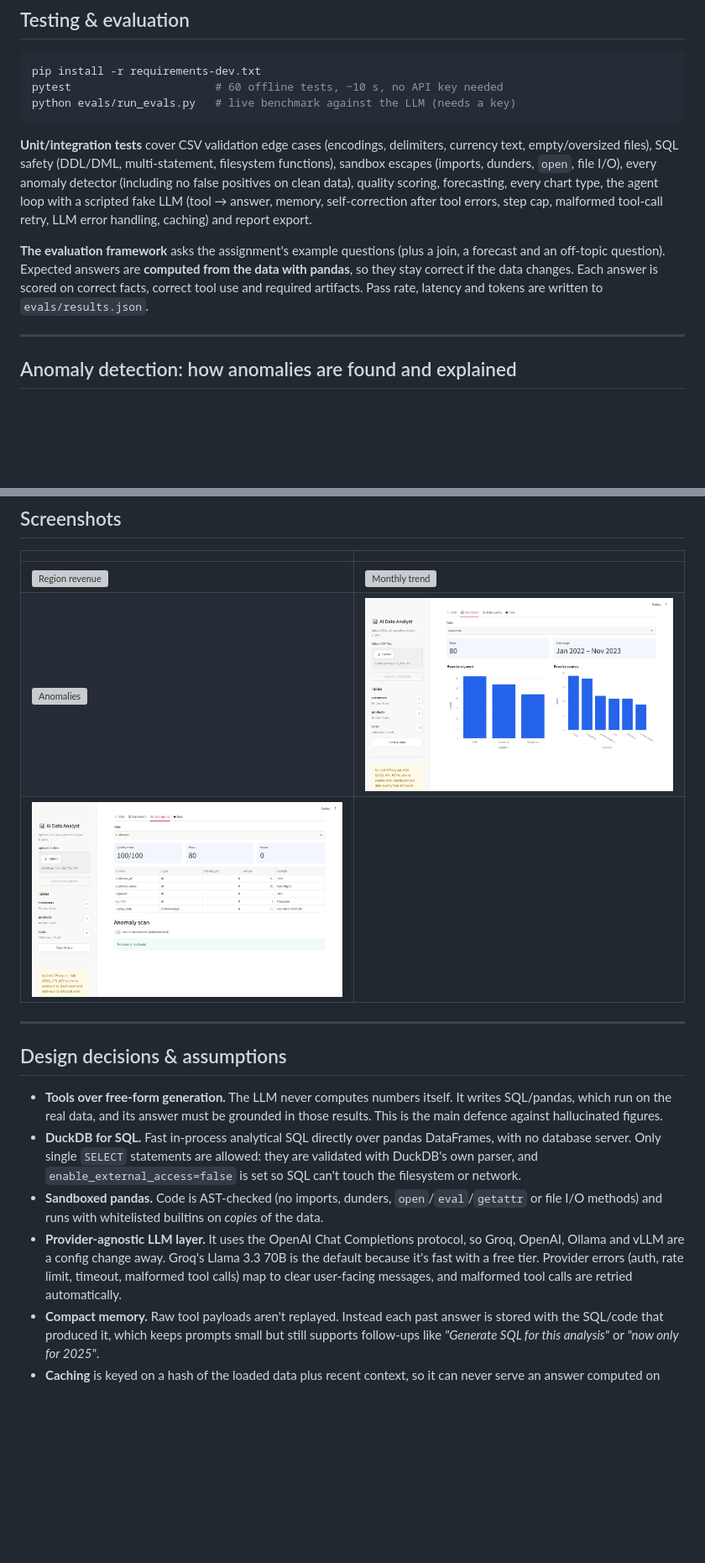
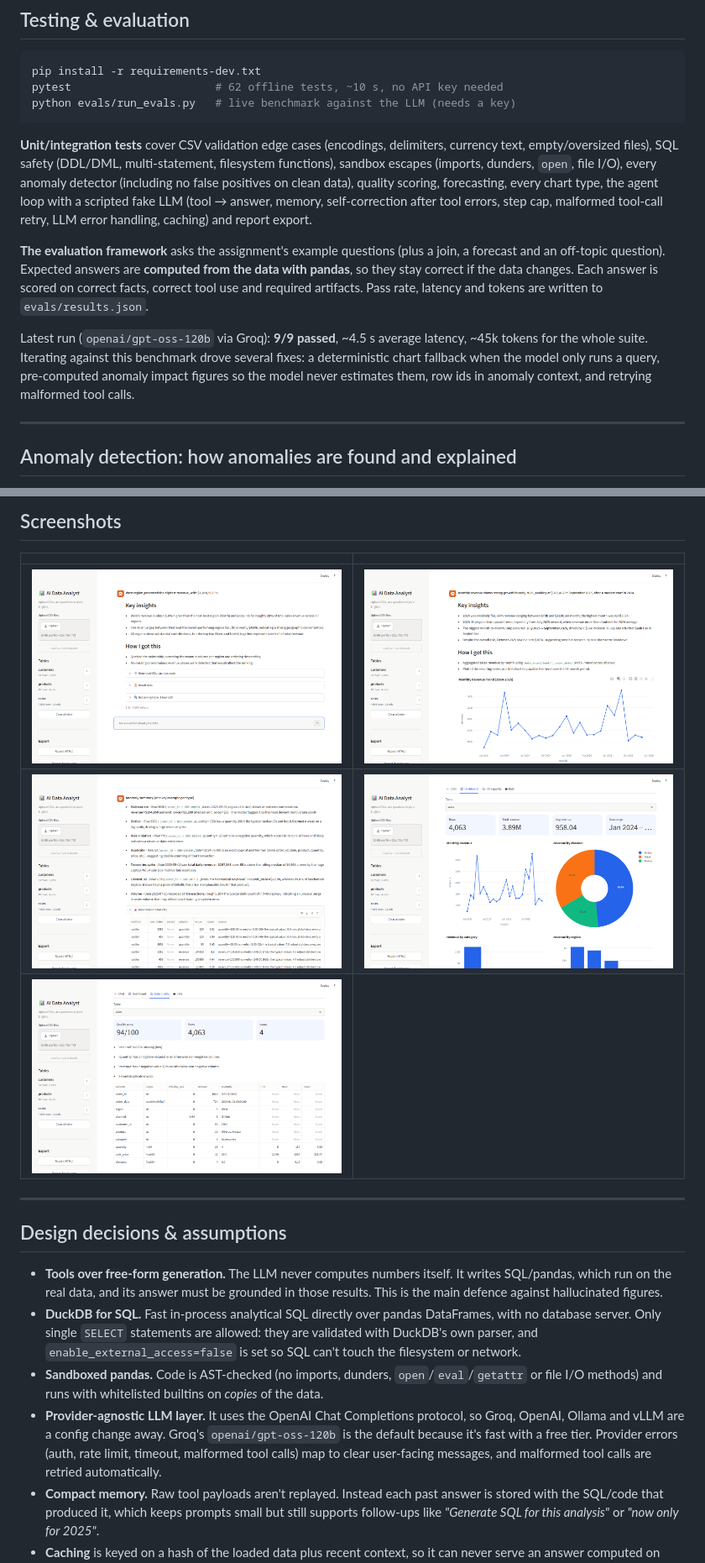
Before and after one commit to shlokdhanokar/ai-data-analyst, a Markdown page: README.md, 2 parts joined by grey strips. Shown at 84% size. GitHub-like rendering; pictures changed too: docs/screenshots/chat_1.png (added), docs/screenshots/chat_2.png (added), docs/screenshots/chat_3.png (added); blank space fills up the shorter version; grey boxes are pictures that could not be loaded.

Commit message:
Live-tested with Groq gpt-oss-120b: eval fixes, chart fallback, anomaly impact, screenshots and demo video

````diff
--- a/README.md
+++ b/README.md
@@ -123,13 +123,15 @@ Any OpenAI-compatible endpoint works through `.env`, for example OpenAI (`LLM_BA
 
 ```bash
 pip install -r requirements-dev.txt
-pytest                      # 60 offline tests, ~10 s, no API key needed
+pytest                      # 62 offline tests, ~10 s, no API key needed
 python evals/run_evals.py   # live benchmark against the LLM (needs a key)
 ```
 
 **Unit/integration tests** cover CSV validation edge cases (encodings, delimiters, currency text, empty/oversized files), SQL safety (DDL/DML, multi-statement, filesystem functions), sandbox escapes (imports, dunders, `open`, file I/O), every anomaly detector (including no false positives on clean data), quality scoring, forecasting, every chart type, the agent loop with a scripted fake LLM (tool → answer, memory, self-correction after tool errors, step cap, malformed tool-call retry, LLM error handling, caching) and report export.
 
 **The evaluation framework** asks the assignment's example questions (plus a join, a forecast and an off-topic question). Expected answers are **computed from the data with pandas**, so they stay correct if the data changes. Each answer is scored on correct facts, correct tool use and required artifacts. Pass rate, latency and tokens are written to `evals/results.json`.
+
+Latest run (`openai/gpt-oss-120b` via Groq): **9/9 passed**, ~4.5 s average latency, ~45k tokens for the whole suite. Iterating against this benchmark drove several fixes: a deterministic chart fallback when the model only runs a query, pre-computed anomaly impact figures so the model never estimates them, row ids in anomaly context, and retrying malformed tool calls.
 
 ---
 
@@ -176,7 +178,7 @@ Regenerate with `python scripts/generate_sample_data.py` (deterministic seed).
 - **Tools over free-form generation.** The LLM never computes numbers itself. It writes SQL/pandas, which run on the real data, and its answer must be grounded in those results. This is the main defence against hallucinated figures.
 - **DuckDB for SQL.** Fast in-process analytical SQL directly over pandas DataFrames, with no database server. Only single `SELECT` statements are allowed: they are validated with DuckDB's own parser, and `enable_external_access=false` is set so SQL can't touch the filesystem or network.
 - **Sandboxed pandas.** Code is AST-checked (no imports, dunders, `open`/`eval`/`getattr` or file I/O methods) and runs with whitelisted builtins on *copies* of the data.
-- **Provider-agnostic LLM layer.** It uses the OpenAI Chat Completions protocol, so Groq, OpenAI, Ollama and vLLM are a config change away. Groq's Llama 3.3 70B is the default because it's fast with a free tier. Provider errors (auth, rate limit, timeout, malformed tool calls) map to clear user-facing messages, and malformed tool calls are retried automatically.
+- **Provider-agnostic LLM layer.** It uses the OpenAI Chat Completions protocol, so Groq, OpenAI, Ollama and vLLM are a config change away. Groq's `openai/gpt-oss-120b` is the default because it's fast with a free tier. Provider errors (auth, rate limit, timeout, malformed tool calls) map to clear user-facing messages, and malformed tool calls are retried automatically.
 - **Compact memory.** Raw tool payloads aren't replayed. Instead each past answer is stored with the SQL/code that produced it, which keeps prompts small but still supports follow-ups like *"Generate SQL for this analysis"* or *"now only for 2025"*.
 - **Caching** is keyed on a hash of the loaded data plus recent context, so it can never serve an answer computed on different data.
 - **Assumptions:** CSVs have a header row; each file fits in memory (default limit 50 MB per file, 10 files); "revenue/sales" means the money column (or quantity × price if none exists); sessions are single-user and in-memory.
````
Also changed, not shown: other parts of README.md (+4 -4 lines), 12 other files.
